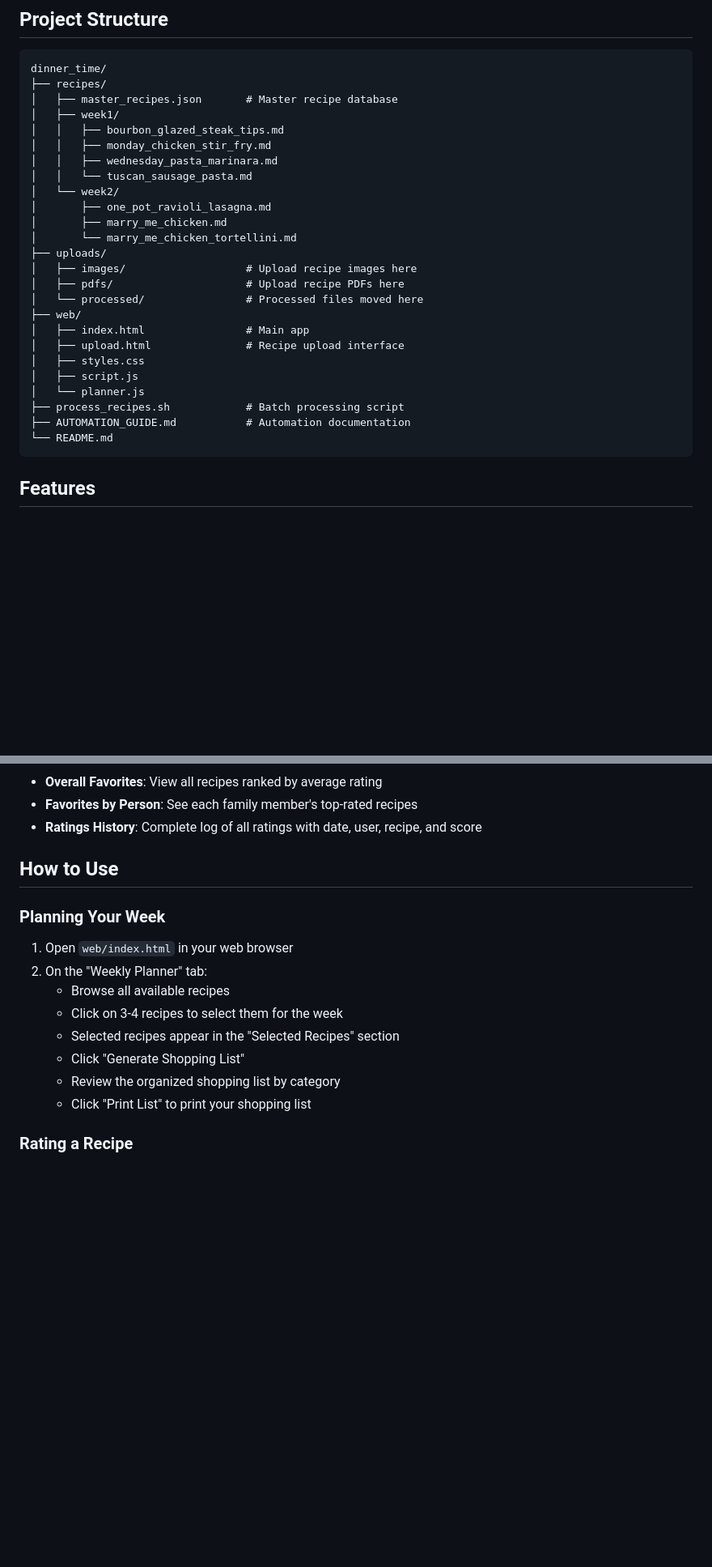
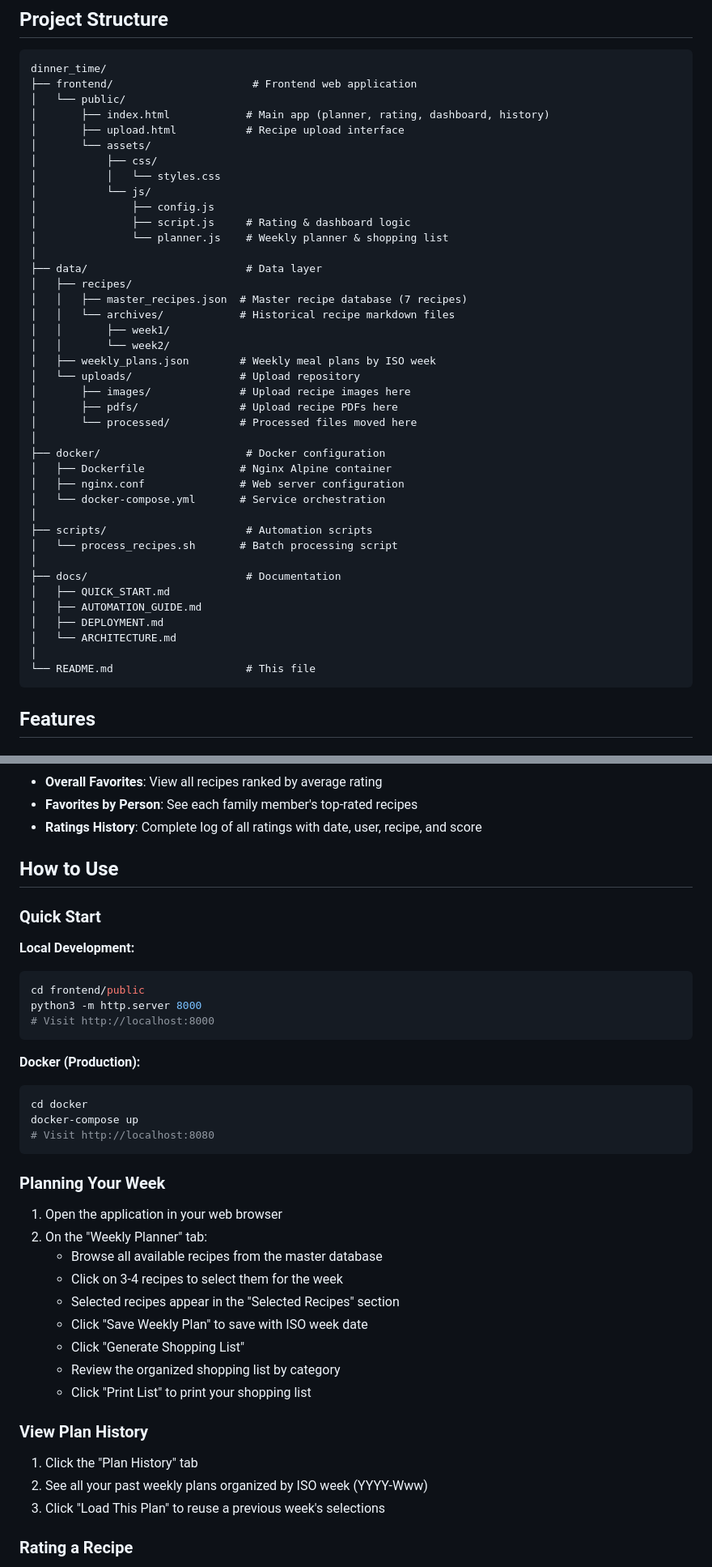
Before and after one commit to Gravydigz/dinner_time, a Markdown page: README.md, 2 parts joined by grey strips. Shown at 81% size. Rendered like a GitHub page; blank space fills up the shorter version.

````diff
--- a/README.md
+++ b/README.md
@@ -6,30 +6,45 @@ A family dinner recipe collection with an interactive web-based meal planning, r
 
 ```
 dinner_time/
-├── recipes/
-│   ├── master_recipes.json       # Master recipe database
-│   ├── week1/
-│   │   ├── bourbon_glazed_steak_tips.md
-│   │   ├── monday_chicken_stir_fry.md
-│   │   ├── wednesday_pasta_marinara.md
-│   │   └── tuscan_sausage_pasta.md
-│   └── week2/
-│       ├── one_pot_ravioli_lasagna.md
-│       ├── marry_me_chicken.md
-│       └── marry_me_chicken_tortellini.md
-├── uploads/
-│   ├── images/                   # Upload recipe images here
-│   ├── pdfs/                     # Upload recipe PDFs here
-│   └── processed/                # Processed files moved here
-├── web/
-│   ├── index.html                # Main app
-│   ├── upload.html               # Recipe upload interface
-│   ├── styles.css
-│   ├── script.js
-│   └── planner.js
-├── process_recipes.sh            # Batch processing script
-├── AUTOMATION_GUIDE.md           # Automation documentation
-└── README.md
+├── frontend/                      # Frontend web application
+│   └── public/
+│       ├── index.html            # Main app (planner, rating, dashboard, history)
+│       ├── upload.html           # Recipe upload interface
+│       └── assets/
+│           ├── css/
+│           │   └── styles.css
+│           └── js/
+│               ├── config.js
+│               ├── script.js     # Rating & dashboard logic
+│               └── planner.js    # Weekly planner & shopping list
+│
+├── data/                         # Data layer
+│   ├── recipes/
+│   │   ├── master_recipes.json  # Master recipe database (7 recipes)
+│   │   └── archives/            # Historical recipe markdown files
+│   │       ├── week1/
+│   │       └── week2/
+│   ├── weekly_plans.json        # Weekly meal plans by ISO week
+│   └── uploads/                 # Upload repository
+│       ├── images/              # Upload recipe images here
+│       ├── pdfs/                # Upload recipe PDFs here
+│       └── processed/           # Processed files moved here
+│
+├── docker/                       # Docker configuration
+│   ├── Dockerfile               # Nginx Alpine container
+│   ├── nginx.conf               # Web server configuration
+│   └── docker-compose.yml       # Service orchestration
+│
+├── scripts/                      # Automation scripts
+│   └── process_recipes.sh       # Batch processing script
+│
+├── docs/                         # Documentation
+│   ├── QUICK_START.md
+│   ├── AUTOMATION_GUIDE.md
+│   ├── DEPLOYMENT.md
+│   └── ARCHITECTURE.md
+│
+└── README.md                     # This file
 ```
 
 ## Features
@@ -72,15 +87,37 @@ The web application allows family members to:
 
 ## How to Use
 
+### Quick Start
+
+**Local Development:**
+```bash
+cd frontend/public
+python3 -m http.server 8000
+# Visit http://localhost:8000
+```
+
+**Docker (Production):**
+```bash
+cd docker
+docker-compose up
+# Visit http://localhost:8080
+```
+
 ### Planning Your Week
-1. Open `web/index.html` in your web browser
+1. Open the application in your web browser
 2. On the "Weekly Planner" tab:
-   - Browse all available recipes
+   - Browse all available recipes from the master database
    - Click on 3-4 recipes to select them for the week
    - Selected recipes appear in the "Selected Recipes" section
+   - Click "Save Weekly Plan" to save with ISO week date
    - Click "Generate Shopping List"
    - Review the organized shopping list by category
    - Click "Print List" to print your shopping list
+
+### View Plan History
+1. Click the "Plan History" tab
+2. See all your past weekly plans organized by ISO week (YYYY-Www)
+3. Click "Load This Plan" to reuse a previous week's selections
 
 ### Rating a Recipe
 1. Click the "Rate a Recipe" tab
````
Also changed, not shown: other parts of README.md (+65 -30 lines).
